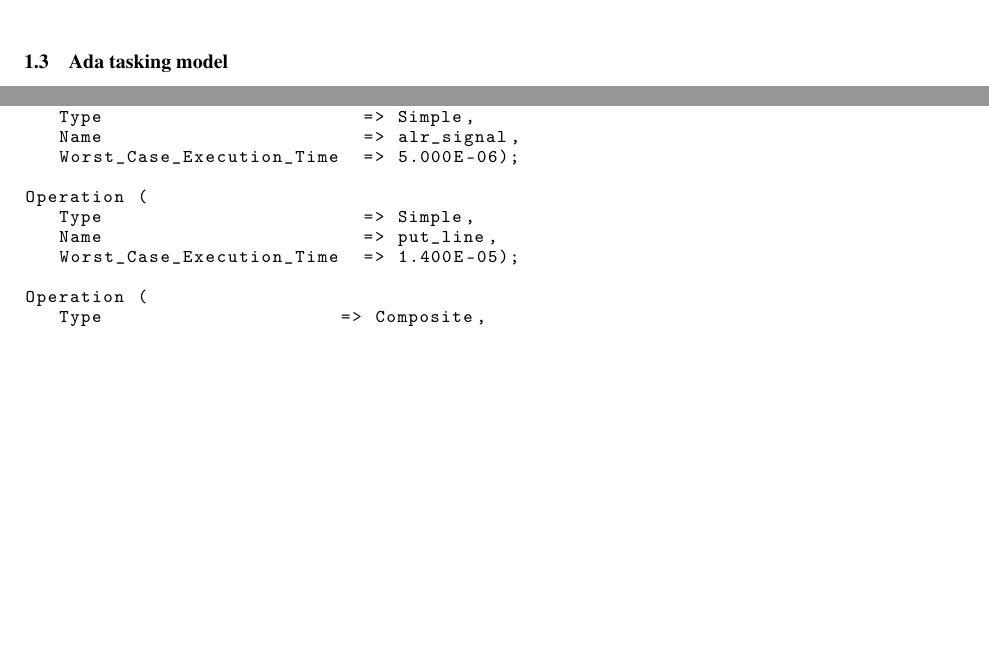
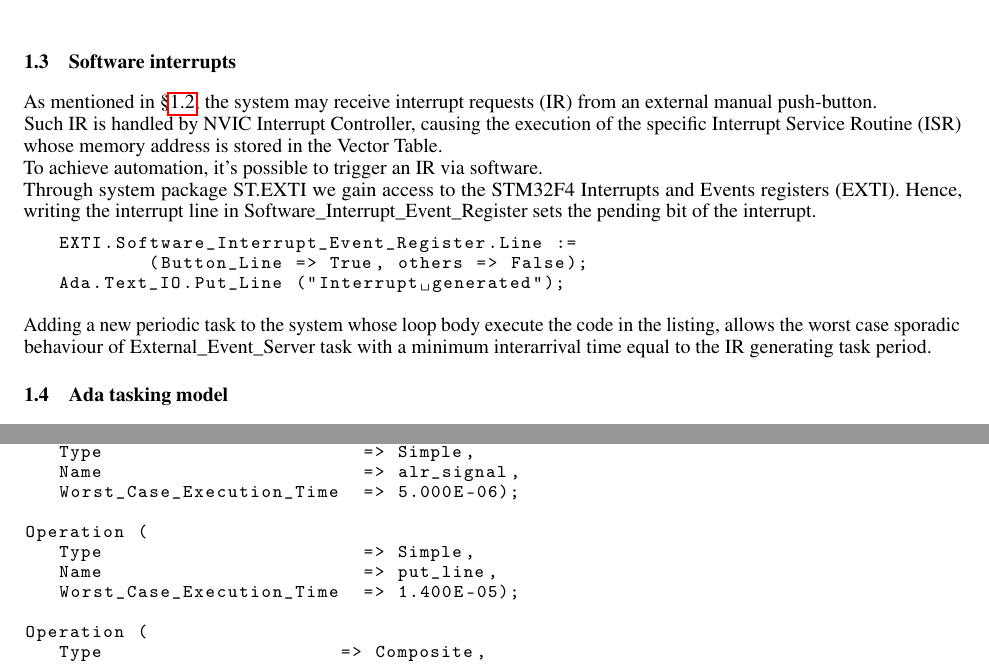
Before and after one commit to jiayihu/SRT, a LaTeX paper (report/report.tex): two parts of pages 5 and 15 of 35, joined at a grey line, cut at the place of the change, the shorter picture padded with empty space. Compiled offline with pdfLaTeX.

Commit message:
software interrupt draft

```diff
--- a/report/report.tex
+++ b/report/report.tex
@@ -193,6 +193,25 @@ This protocol effectively prevents any task from starting to execute until all t
    \label{tab:po-attributes}
 \end{table}
 
+\subsection{Software interrupts}
+As mentioned in §\ref{the-application}, the system may receive interrupt requests (IR) from an external manual push-button.\newline
+Such IR is handled by NVIC Interrupt Controller, causing the execution of the specific Interrupt Service Routine (ISR)
+whose memory address is stored in the Vector Table.\newline %citare ARM Manual
+To achieve automation, it's possible to trigger an IR via software.\newline
+Through system package ST.EXTI we gain access to the STM32F4 Interrupts and Events registers (EXTI).
+Hence, writing the interrupt line in Software\_Interrupt\_Event\_Register sets the
+pending bit of the interrupt.
+
+\begin{lstlisting}[language=Ada]
+   EXTI.Software_Interrupt_Event_Register.Line :=
+           (Button_Line => True, others => False);
+   Ada.Text_IO.Put_Line ("Interrupt generated");
+\end{lstlisting}
+
+Adding a new periodic task to the system whose loop body execute the code in the listing,
+allows the worst case sporadic behaviour of External\_Event\_Server task with a minimum
+interarrival time equal to the IR generating task period.
+
 \subsection{Ada tasking model}
 
 In the Ada Ravenscar, a periodic task has an infinite loop within which there is a self-suspension statement that ensures that the task executes regularly \cite{ada-tasks}:
```
